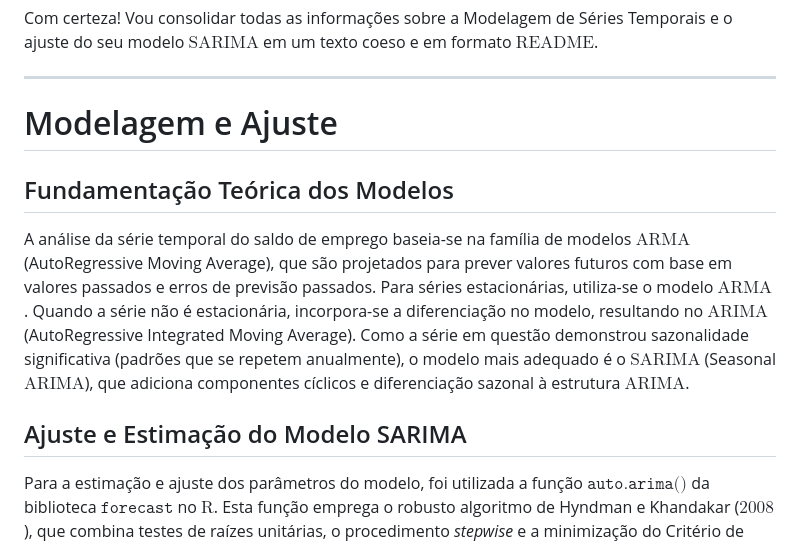
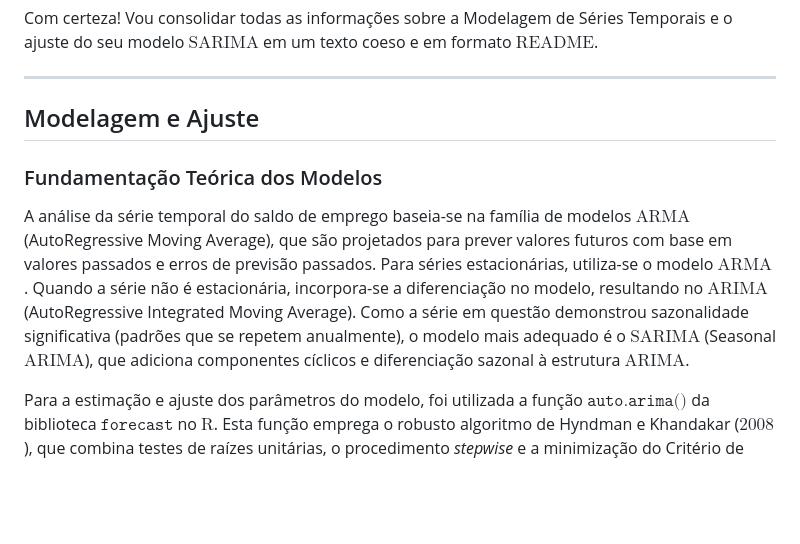
Before and after one commit to beatrizbuffon21/series-temporais, a Markdown page: series-saldo-de-emprego/relatorio.md, the part around the change printed below. Drawn GitHub-style; blank space fills up the shorter version.

```diff
--- a/series-saldo-de-emprego/relatorio.md
+++ b/series-saldo-de-emprego/relatorio.md
@@ -188,9 +211,9 @@ Com certeza! Vou consolidar todas as informações sobre a Modelagem de Séries
 
 ---
 
-# Modelagem e Ajuste
+## Modelagem e Ajuste
 
-## Fundamentação Teórica dos Modelos
+### Fundamentação Teórica dos Modelos
 
 A análise da série temporal do saldo de emprego baseia-se na família de modelos $\text{ARMA}$ (AutoRegressive Moving Average),
 que são projetados para prever valores futuros com base em valores passados e erros de previsão passados.
@@ -198,10 +221,6 @@ Para séries estacionárias, utiliza-se o modelo **$\text{ARMA}$**. Quando a sé
 resultando no **$\text{ARIMA}$** (AutoRegressive Integrated Moving Average). Como a série em questão demonstrou sazonalidade significativa
 (padrões que se repetem anualmente), o modelo mais adequado é o **$\text{SARIMA}$** (Seasonal $\text{ARIMA}$), que adiciona componentes cíclicos
 e diferenciação sazonal à estrutura $\text{ARIMA}$.
-
-
-
-## Ajuste e Estimação do Modelo SARIMA
 
 Para a estimação e ajuste dos parâmetros do modelo, foi utilizada a função $\texttt{auto.arima()}$ da biblioteca $\texttt{forecast}$ no $\text{R}$.
 Esta função emprega o robusto algoritmo de Hyndman e Khandakar ($\text{2008}$), que combina testes de raízes unitárias, o procedimento
```
Also changed, not shown: other parts of series-saldo-de-emprego/relatorio.md (+30 -5 lines).
